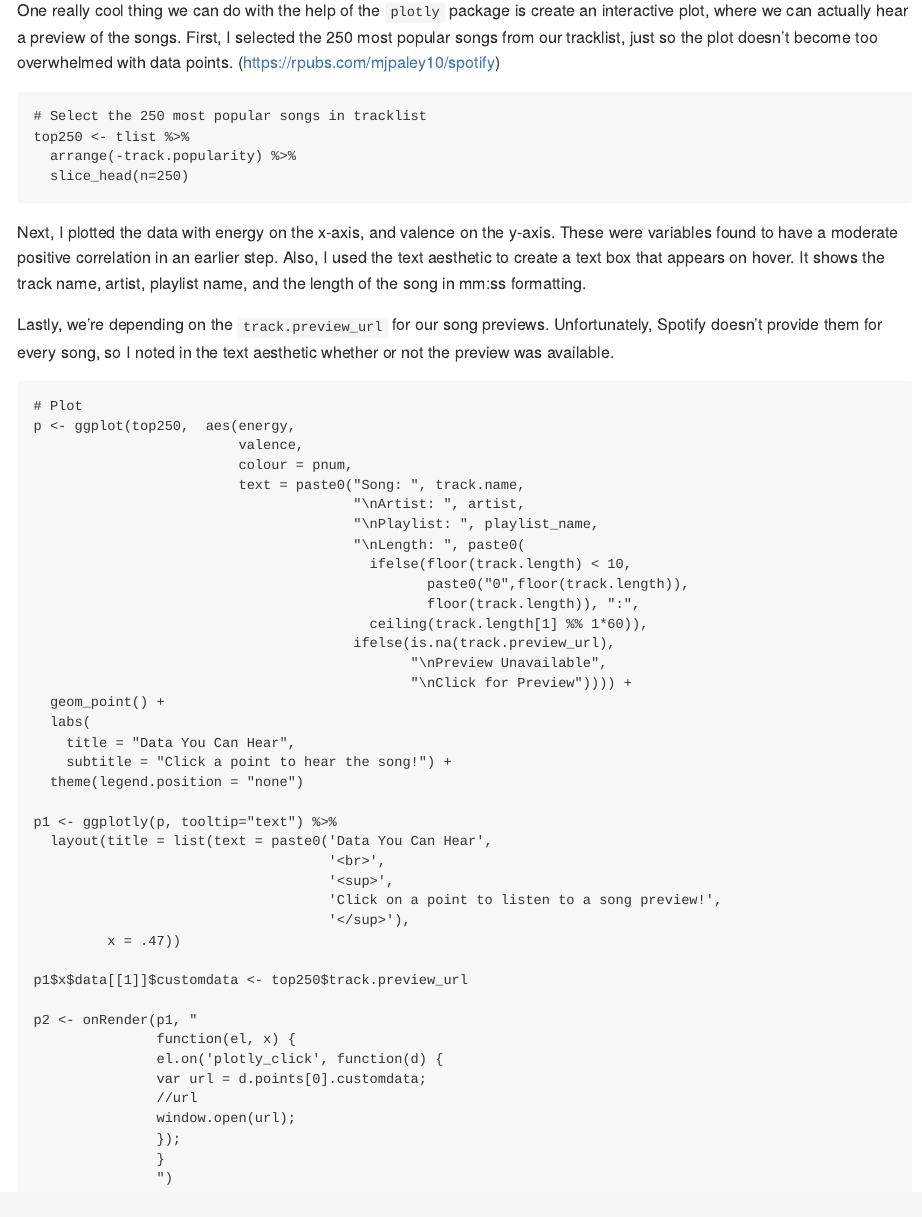
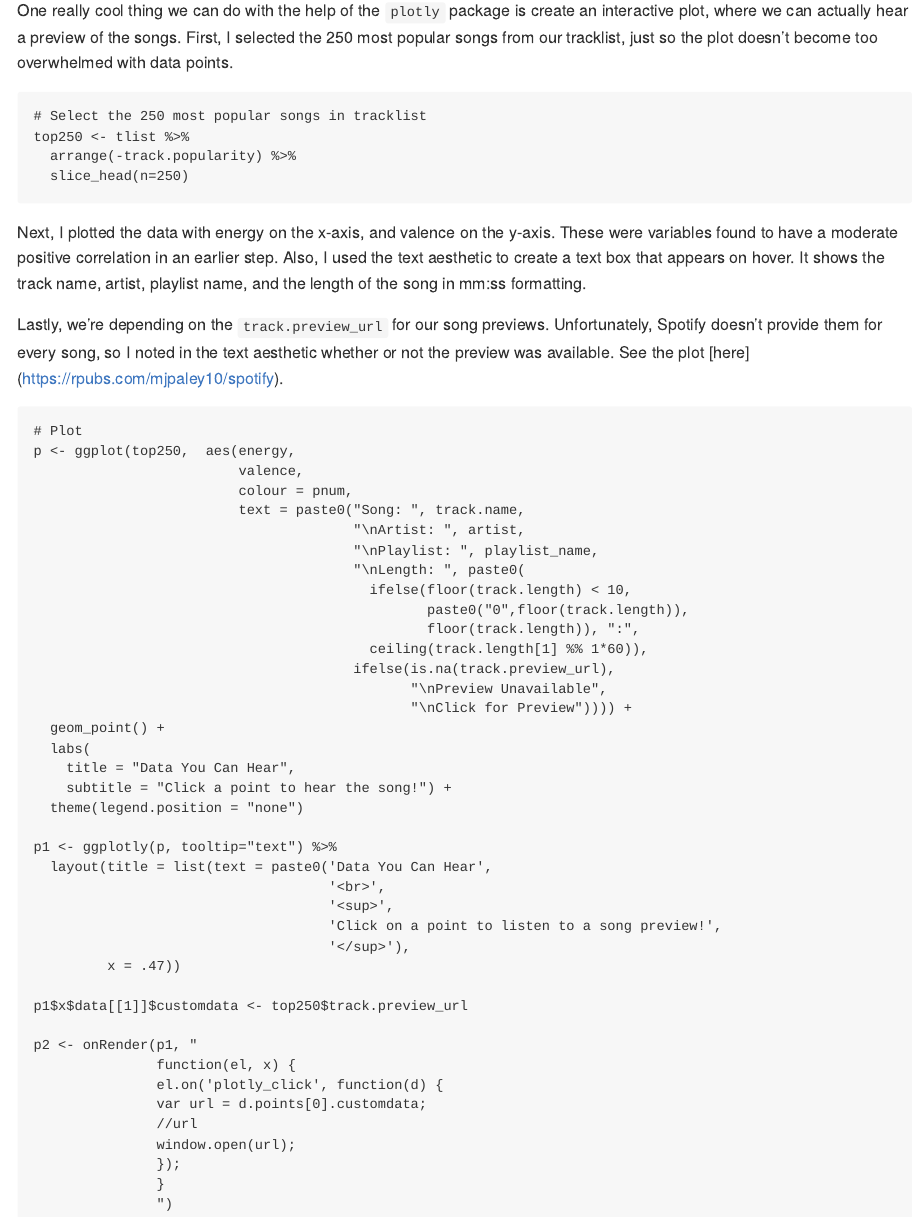
Before and after one commit to matthewpaley/Spotify, an R Markdown document (README.Rmd): the page in a window 1100 px wide, from 5070 px down. Rendered offline with R 4.5, knitr and Pandoc, with nearby package versions.

Commit message:
Update README.Rmd

````diff
--- a/README.Rmd
+++ b/README.Rmd
@@ -232,7 +232,7 @@ Pretty cool! The biggest trends that jump out to me are an increase in danceabil
 
 ## Step 5: Interactive Plot
 
-One really cool thing we can do with the help of the `plotly` package is create an interactive plot, where we can actually hear a preview of the songs. First, I selected the 250 most popular songs from our tracklist, just so the plot doesn't become too overwhelmed with data points. (https://rpubs.com/mjpaley10/spotify)
+One really cool thing we can do with the help of the `plotly` package is create an interactive plot, where we can actually hear a preview of the songs. First, I selected the 250 most popular songs from our tracklist, just so the plot doesn't become too overwhelmed with data points.
 
 ```
 # Select the 250 most popular songs in tracklist
@@ -243,7 +243,7 @@ top250 <- tlist %>%
 
 Next, I plotted the data with energy on the x-axis, and valence on the y-axis. These were variables found to have a moderate positive correlation in an earlier step. Also, I used the text aesthetic to create a text box that appears on hover. It shows the track name, artist, playlist name, and the length of the song in mm:ss formatting.
 
-Lastly, we're depending on the `track.preview_url` for our song previews. Unfortunately, Spotify doesn't provide them for every song, so I noted in the text aesthetic whether or not the preview was available.
+Lastly, we're depending on the `track.preview_url` for our song previews. Unfortunately, Spotify doesn't provide them for every song, so I noted in the text aesthetic whether or not the preview was available. See the plot [here] (https://rpubs.com/mjpaley10/spotify).
 
 ```
 # Plot
@@ -287,7 +287,3 @@ p2 <- onRender(p1, "
                }
                ")
 ```
-
-```{r, echo=FALSE}
-# htmltools::includeHTML('https://github.com/matthewpaley/Spotify/blob/master/images/song_preview_plot.html')
-```
````
